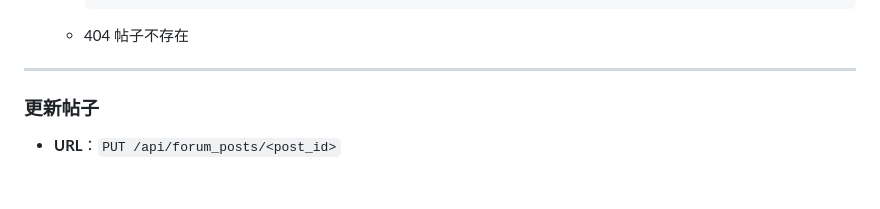
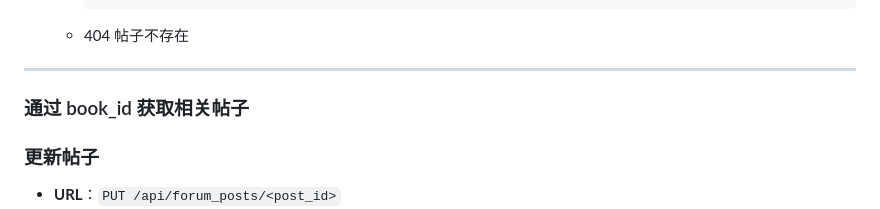
Before and after one commit to N1I1/bookstore, a Markdown page: doc/设计文档/api接口设计.md, the part around the change. GitHub-like rendering; blank space fills up the shorter version.

Commit message:
doc: update for new api for get forum post by book_id

```diff
--- a/doc/设计文档/api接口设计.md
+++ b/doc/设计文档/api接口设计.md
@@ -144,6 +144,9 @@
   - 404 帖子不存在
 
 ---
+
+### 通过 book_id 获取相关帖子
+
 
 ### 更新帖子
 
```
